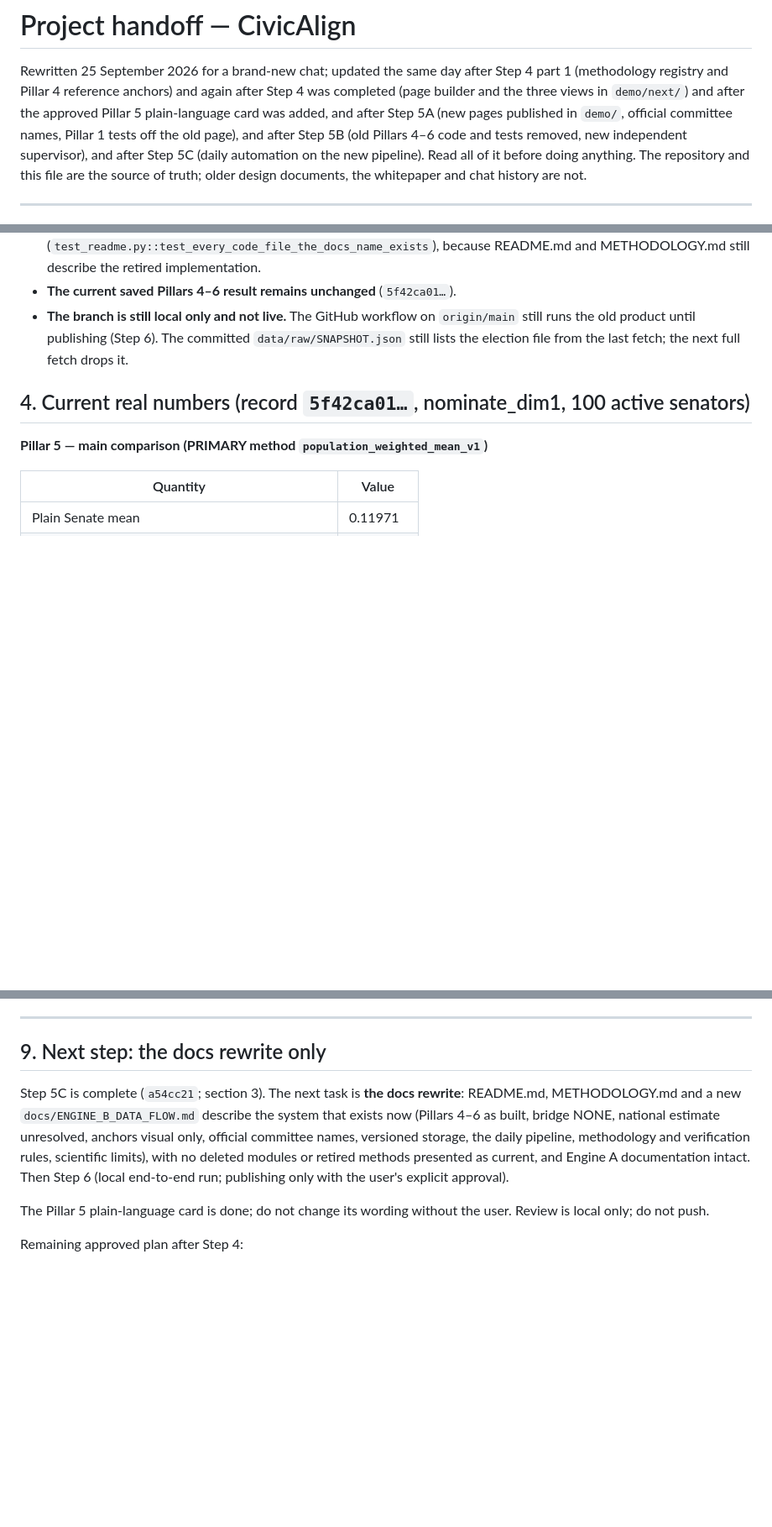
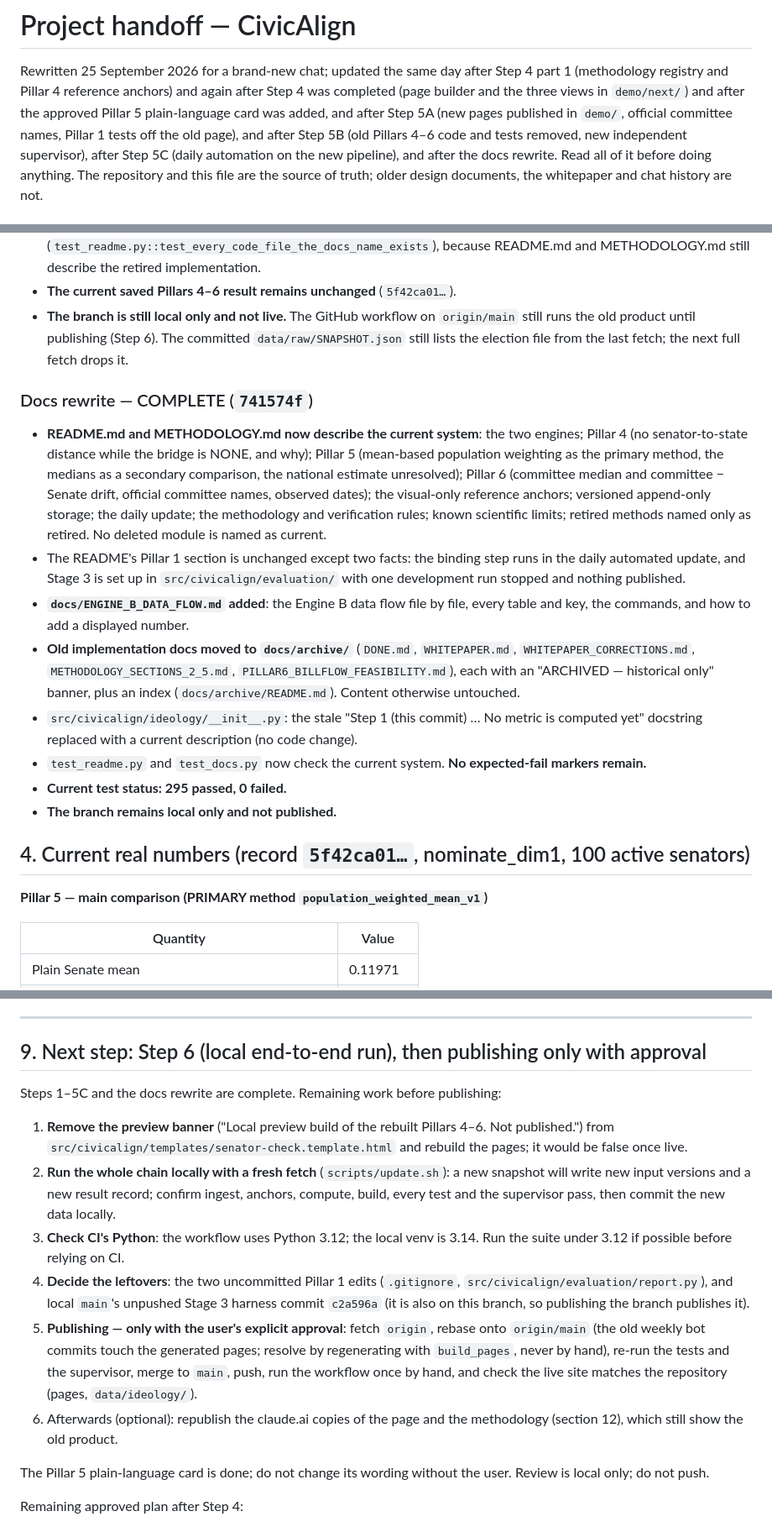
Before and after one commit to safire684-ops/civicalign, a Markdown page: HANDOFF.md, 3 parts joined by grey strips. Shown at 84% size. Rendered like a GitHub page; blank space fills up the shorter version.

Commit message:
HANDOFF: docs rewrite complete; no expected-fail markers; remaining work before publishing
Co-Authored-By: Claude Opus 5.5 <noreply@anthropic.com>

```diff
--- a/HANDOFF.md
+++ b/HANDOFF.md
@@ -6,8 +6,8 @@ after Step 4 was completed (page builder and the three views in `demo/next/`)
 and after the approved Pillar 5 plain-language card was added, and after Step 5A
 (new pages published in `demo/`, official committee names, Pillar 1 tests off the
 old page), and after Step 5B (old Pillars 4–6 code and tests removed, new
-independent supervisor), and after Step 5C (daily automation on the new
-pipeline). Read all of it before doing
+independent supervisor), after Step 5C (daily automation on the new
+pipeline), and after the docs rewrite. Read all of it before doing
 anything. The repository and this file are the source of truth; older design
 documents, the whitepaper and chat history are not.
 
@@ -517,6 +519,35 @@ and every number on screen (31 in the checked state) opens its methodology.
   committed `data/raw/SNAPSHOT.json` still lists the election file from the last
   fetch; the next full fetch drops it.
 
+### Docs rewrite — COMPLETE (`741574f`)
+
+- **README.md and METHODOLOGY.md now describe the current system**: the two
+  engines; Pillar 4 (no senator-to-state distance while the bridge is NONE, and
+  why); Pillar 5 (mean-based population weighting as the primary method, the
+  medians as a secondary comparison, the national estimate unresolved); Pillar 6
+  (committee median and committee − Senate drift, official committee names,
+  observed dates); the visual-only reference anchors; versioned append-only
+  storage; the daily update; the methodology and verification rules; known
+  scientific limits; retired methods named only as retired. No deleted module
+  is named as current.
+- The README's Pillar 1 section is unchanged except two facts: the binding step
+  runs in the daily automated update, and Stage 3 is set up in
+  `src/civicalign/evaluation/` with one development run stopped and nothing
+  published.
+- **`docs/ENGINE_B_DATA_FLOW.md` added**: the Engine B data flow file by file,
+  every table and key, the commands, and how to add a displayed number.
+- **Old implementation docs moved to `docs/archive/`** (`DONE.md`,
+  `WHITEPAPER.md`, `WHITEPAPER_CORRECTIONS.md`, `METHODOLOGY_SECTIONS_2_5.md`,
+  `PILLAR6_BILLFLOW_FEASIBILITY.md`), each with an "ARCHIVED — historical only"
+  banner, plus an index (`docs/archive/README.md`). Content otherwise untouched.
+- `src/civicalign/ideology/__init__.py`: the stale "Step 1 (this commit) … No
+  metric is computed yet" docstring replaced with a current description (no
+  code change).
+- `test_readme.py` and `test_docs.py` now check the current system. **No
+  expected-fail markers remain.**
+- **Current test status: 295 passed, 0 failed.**
+- **The branch remains local only and not published.**
+
 ## 4. Current real numbers (record `5f42ca01…`, nominate_dim1, 100 active senators)
 
 **Pillar 5 — main comparison (PRIMARY method `population_weighted_mean_v1`)**
@@ -672,16 +706,30 @@ report and whitepaper against newer bill archives); after Step 5A, 321 passed,
 
 ---
 
-## 9. Next step: the docs rewrite only
+## 9. Next step: Step 6 (local end-to-end run), then publishing only with approval
 
-Step 5C is complete (`a54cc21`; section 3). The next task is **the docs rewrite**:
-README.md, METHODOLOGY.md and a new `docs/ENGINE_B_DATA_FLOW.md` describe the
-system that exists now (Pillars 4–6 as built, bridge NONE, national estimate
-unresolved, anchors visual only, official committee names, versioned storage,
-the daily pipeline, methodology and verification rules, scientific limits),
-with no deleted modules or retired methods presented as current, and Engine A
-documentation intact. Then Step 6 (local end-to-end run; publishing only with
-the user's explicit approval).
+Steps 1–5C and the docs rewrite are complete. Remaining work before publishing:
+
+1. **Remove the preview banner** ("Local preview build of the rebuilt Pillars
+   4–6. Not published.") from `src/civicalign/templates/senator-check.template.html`
+   and rebuild the pages; it would be false once live.
+2. **Run the whole chain locally with a fresh fetch** (`scripts/update.sh`): a
+   new snapshot will write new input versions and a new result record; confirm
+   ingest, anchors, compute, build, every test and the supervisor pass, then
+   commit the new data locally.
+3. **Check CI's Python**: the workflow uses Python 3.12; the local venv is 3.14.
+   Run the suite under 3.12 if possible before relying on CI.
+4. **Decide the leftovers**: the two uncommitted Pillar 1 edits (`.gitignore`,
+   `src/civicalign/evaluation/report.py`), and local `main`'s unpushed Stage 3
+   harness commit `c2a596a` (it is also on this branch, so publishing the branch
+   publishes it).
+5. **Publishing — only with the user's explicit approval**: fetch `origin`,
+   rebase onto `origin/main` (the old weekly bot commits touch the generated
+   pages; resolve by regenerating with `build_pages`, never by hand), re-run the
+   tests and the supervisor, merge to `main`, push, run the workflow once by
+   hand, and check the live site matches the repository (pages, `data/ideology/`).
+6. Afterwards (optional): republish the claude.ai copies of the page and the
+   methodology (section 12), which still show the old product.
 
 The Pillar 5 plain-language card is done; do not change its wording without the
 user. Review is local only; do not push.
```
Also changed, not shown: other parts of HANDOFF.md (+10 -5 lines).
